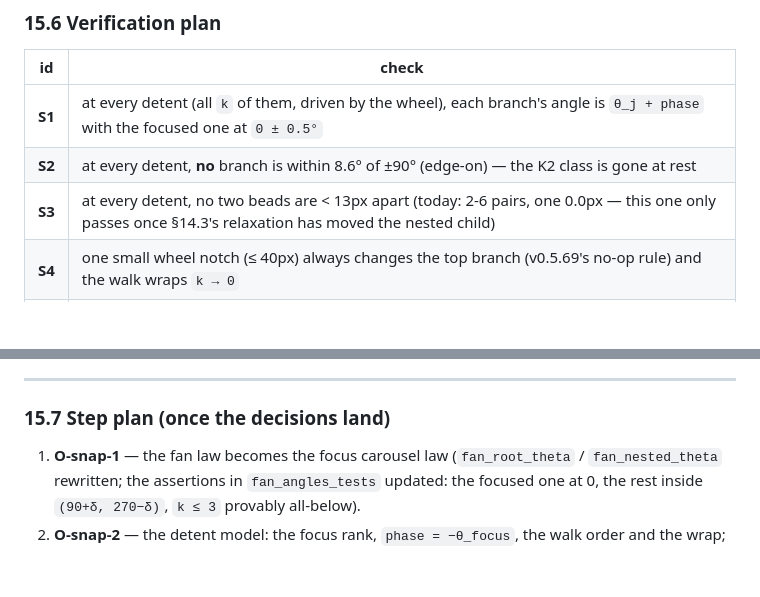
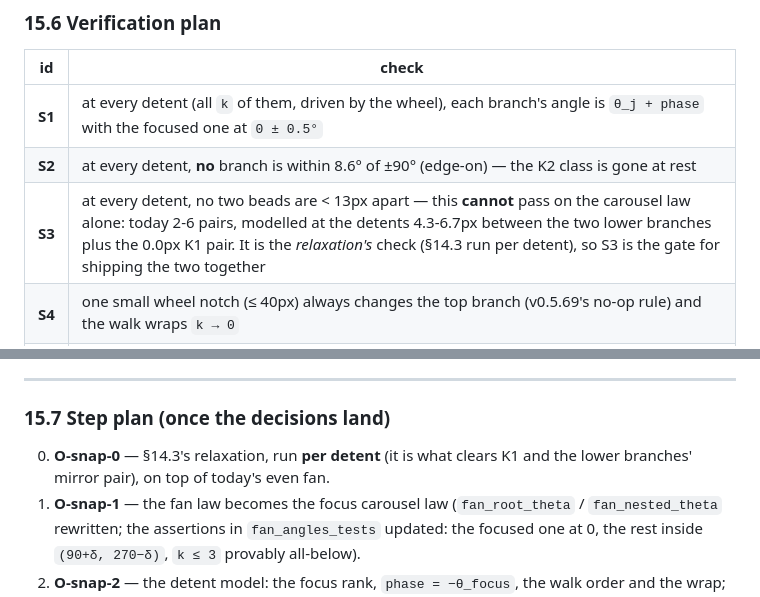
Before and after one commit to Kiwi-ucas/Rushi-WebUI, a Markdown page: docs/rewind-plugin-plan.md, 2 parts joined by grey strips. Drawn GitHub-style; blank space fills up the shorter version.

```diff
--- a/docs/rewind-plugin-plan.md
+++ b/docs/rewind-plugin-plan.md
@@ -2537,7 +2559,7 @@ be interruptible and the pending target recomputed).
 | --- | --- |
 | **S1** | at every detent (all `k` of them, driven by the wheel), each branch's angle is `θ_j + phase` with the focused one at `0 ± 0.5°` |
 | **S2** | at every detent, **no** branch is within 8.6° of ±90° (edge-on) — the K2 class is gone at rest |
-| **S3** | at every detent, no two beads are < 13px apart (today: 2-6 pairs, one 0.0px — this one only passes once §14.3's relaxation has moved the nested child) |
+| **S3** | at every detent, no two beads are < 13px apart — this **cannot** pass on the carousel law alone: today 2-6 pairs, modelled at the detents 4.3-6.7px between the two lower branches plus the 0.0px K1 pair. It is the *relaxation's* check (§14.3 run per detent), so S3 is the gate for shipping the two together |
 | **S4** | one small wheel notch (≤ 40px) always changes the top branch (v0.5.69's no-op rule) and the walk wraps `k → 0` |
 | **S5** | the focused branch's dot measures 13.00px and its length grows by the fit's ratio (≥ +20% at `f = 0.72`); the unfocused dots also measure 13.00px (counter-scaled) |
 | **S6** | the axis row is at `f·h` (`|Δ| < 0.5px`) and the trunk's beads stay exactly on it |
@@ -2551,6 +2573,8 @@ detent, which is exactly what it asserts.
 
 ### 15.7 Step plan (once the decisions land)
 
+0. **O-snap-0** — §14.3's relaxation, run **per detent** (it is what clears K1 and the lower
+   branches' mirror pair), on top of today's even fan.
 1. **O-snap-1** — the fan law becomes the focus carousel law (`fan_root_theta` /
    `fan_nested_theta` rewritten; the assertions in `fan_angles_tests` updated: the focused one
    at 0, the rest inside `(90+δ, 270−δ)`, `k ≤ 3` provably all-below).
```
Also changed, not shown: other parts of docs/rewind-plugin-plan.md (+43 -15 lines).
